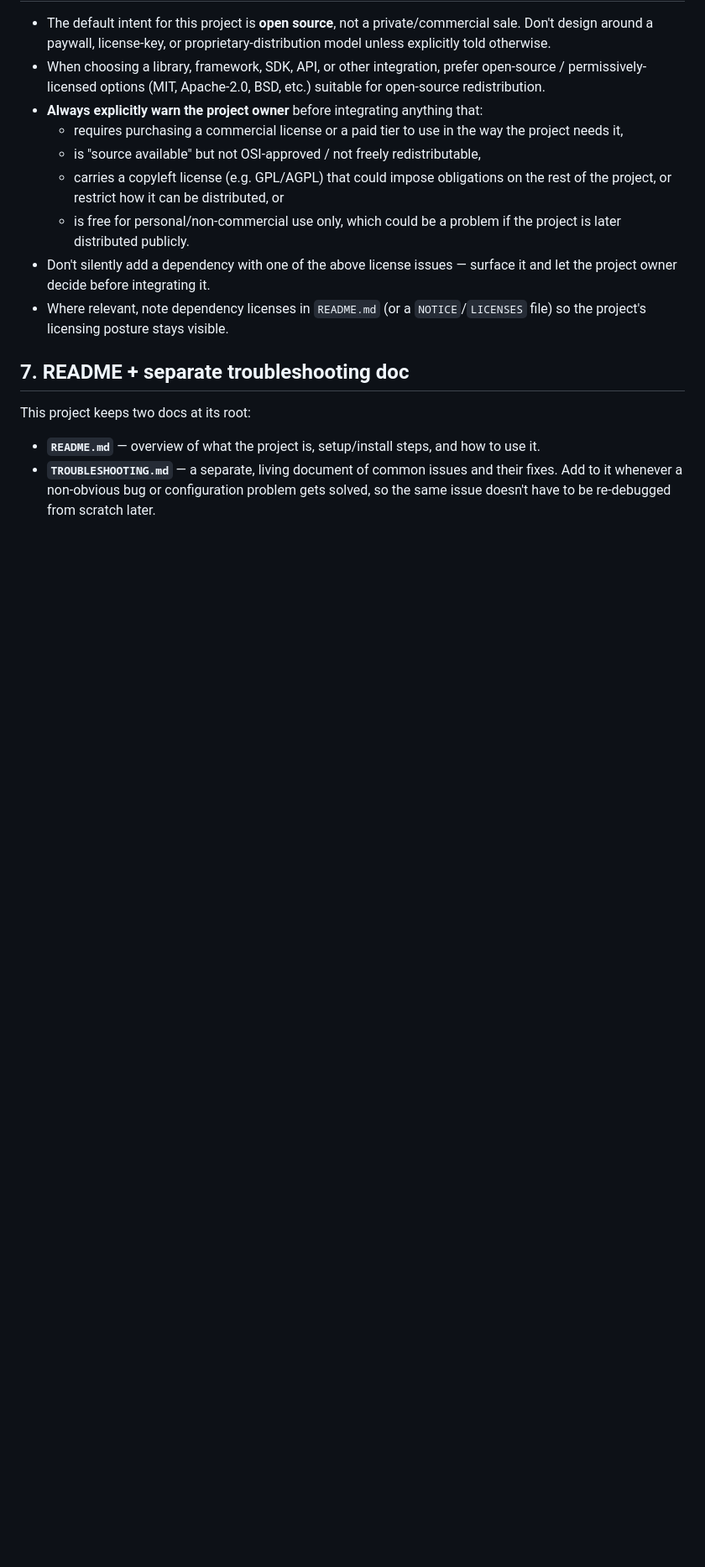
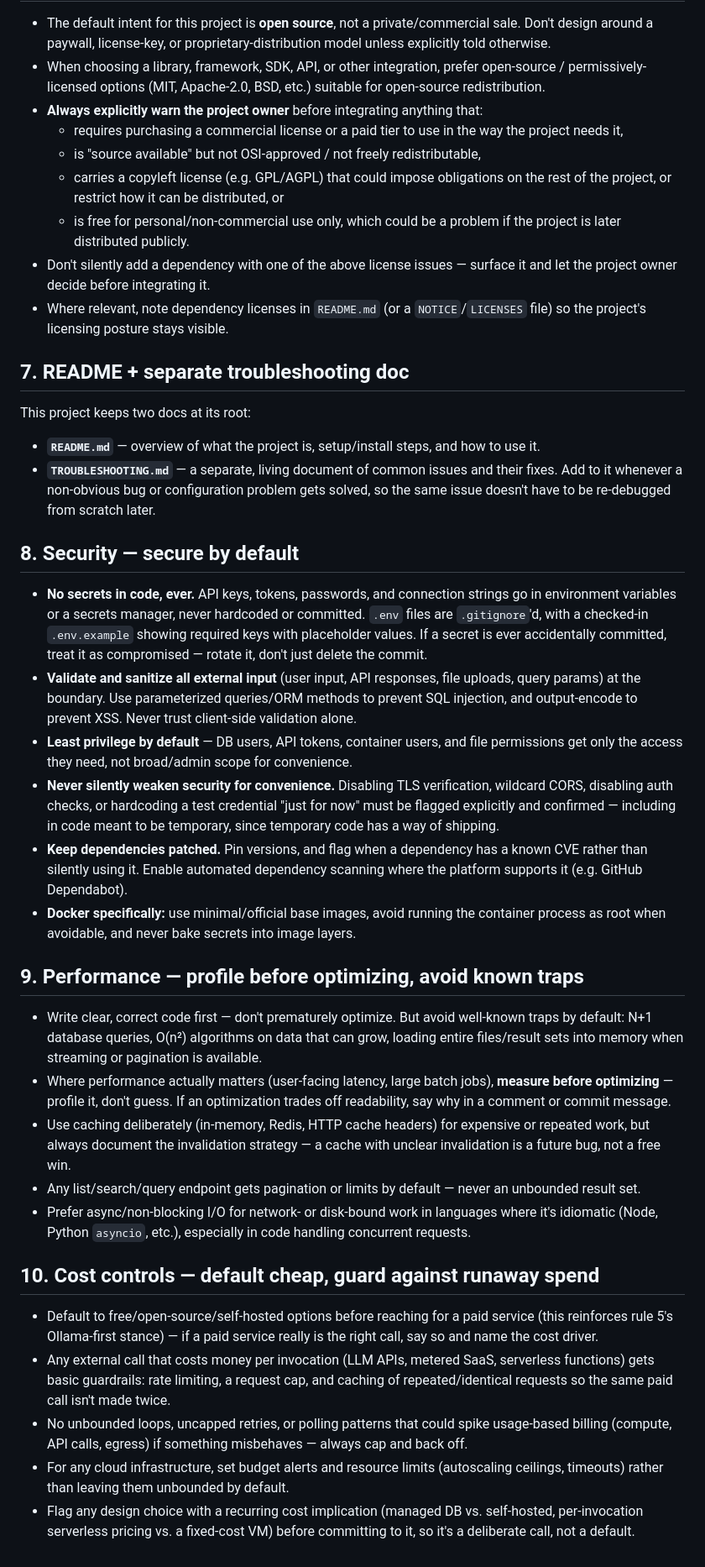
Before and after one commit to geoffreypboals-web/3d-printing-model-prompt, a Markdown page: CLAUDE.md, the part around the change. Shown at 84% size. Drawn GitHub-style; blank space fills up the shorter version.

Commit message:
Add security, performance, and cost-control standards
Rules 8-10: secure-by-default practices (no hardcoded secrets, input
validation, least privilege), profile-before-optimizing performance
guidance, and cost guardrails (rate limits, caching, budget alerts)
for any metered API or cloud usage.

Co-Authored-By: Claude Sonnet 5 <noreply@anthropic.com>
Claude-Session: https://claude.ai/code/session_01M5xJLFqGHnXigUypo5WoQZ

```diff
--- a/CLAUDE.md
+++ b/CLAUDE.md
@@ -83,3 +83,28 @@ This project keeps two docs at its root:
 
 - **`README.md`** — overview of what the project is, setup/install steps, and how to use it.
 - **`TROUBLESHOOTING.md`** — a separate, living document of common issues and their fixes. Add to it whenever a non-obvious bug or configuration problem gets solved, so the same issue doesn't have to be re-debugged from scratch later.
+
+## 8. Security — secure by default
+
+- **No secrets in code, ever.** API keys, tokens, passwords, and connection strings go in environment variables or a secrets manager, never hardcoded or committed. `.env` files are `.gitignore`'d, with a checked-in `.env.example` showing required keys with placeholder values. If a secret is ever accidentally committed, treat it as compromised — rotate it, don't just delete the commit.
+- **Validate and sanitize all external input** (user input, API responses, file uploads, query params) at the boundary. Use parameterized queries/ORM methods to prevent SQL injection, and output-encode to prevent XSS. Never trust client-side validation alone.
+- **Least privilege by default** — DB users, API tokens, container users, and file permissions get only the access they need, not broad/admin scope for convenience.
+- **Never silently weaken security for convenience.** Disabling TLS verification, wildcard CORS, disabling auth checks, or hardcoding a test credential "just for now" must be flagged explicitly and confirmed — including in code meant to be temporary, since temporary code has a way of shipping.
+- **Keep dependencies patched.** Pin versions, and flag when a dependency has a known CVE rather than silently using it. Enable automated dependency scanning where the platform supports it (e.g. GitHub Dependabot).
+- **Docker specifically:** use minimal/official base images, avoid running the container process as root when avoidable, and never bake secrets into image layers.
+
+## 9. Performance — profile before optimizing, avoid known traps
+
+- Write clear, correct code first — don't prematurely optimize. But avoid well-known traps by default: N+1 database queries, O(n²) algorithms on data that can grow, loading entire files/result sets into memory when streaming or pagination is available.
+- Where performance actually matters (user-facing latency, large batch jobs), **measure before optimizing** — profile it, don't guess. If an optimization trades off readability, say why in a comment or commit message.
+- Use caching deliberately (in-memory, Redis, HTTP cache headers) for expensive or repeated work, but always document the invalidation strategy — a cache with unclear invalidation is a future bug, not a free win.
+- Any list/search/query endpoint gets pagination or limits by default — never an unbounded result set.
+- Prefer async/non-blocking I/O for network- or disk-bound work in languages where it's idiomatic (Node, Python `asyncio`, etc.), especially in code handling concurrent requests.
+
+## 10. Cost controls — default cheap, guard against runaway spend
+
+- Default to free/open-source/self-hosted options before reaching for a paid service (this reinforces rule 5's Ollama-first stance) — if a paid service really is the right call, say so and name the cost driver.
+- Any external call that costs money per invocation (LLM APIs, metered SaaS, serverless functions) gets basic guardrails: rate limiting, a request cap, and caching of repeated/identical requests so the same paid call isn't made twice.
+- No unbounded loops, uncapped retries, or polling patterns that could spike usage-based billing (compute, API calls, egress) if something misbehaves — always cap and back off.
+- For any cloud infrastructure, set budget alerts and resource limits (autoscaling ceilings, timeouts) rather than leaving them unbounded by default.
+- Flag any design choice with a recurring cost implication (managed DB vs. self-hosted, per-invocation serverless pricing vs. a fixed-cost VM) before committing to it, so it's a deliberate call, not a default.
```
